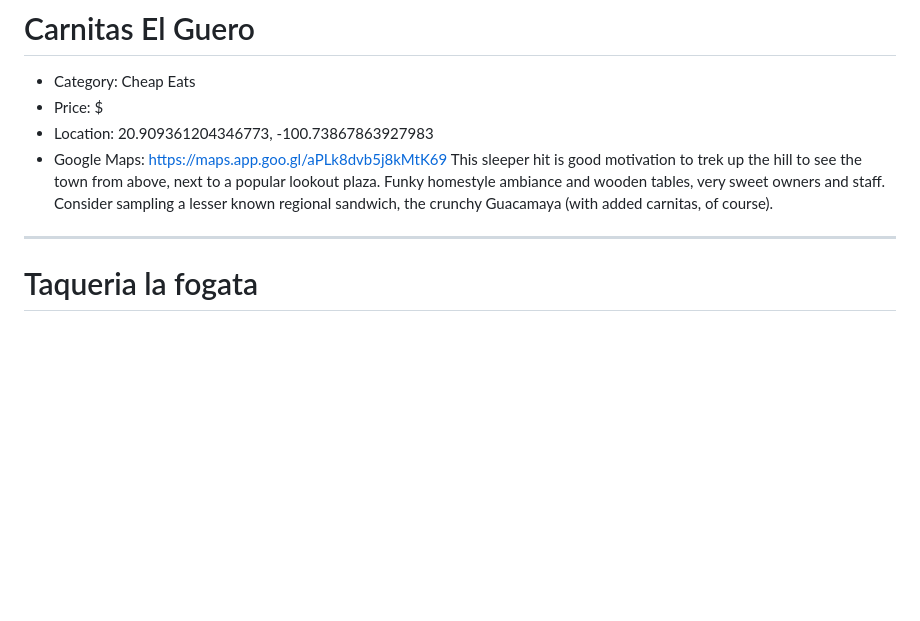
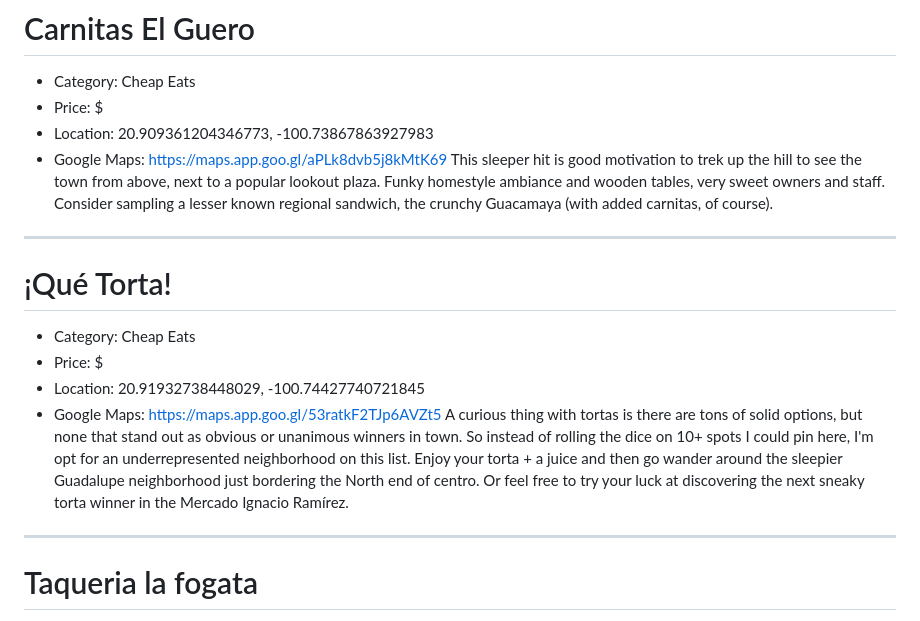
Before and after one commit to slfnk/vibe-guide-sma, a Markdown page: places.md, the part around the change. Drawn GitHub-style; blank space fills up the shorter version.

```diff
--- a/places.md
+++ b/places.md
@@ -142,6 +142,16 @@ A cult classic plastic table pop-up joint inside a garage, well worth the modest
 - Location: 20.909361204346773, -100.73867863927983
 - Google Maps: https://maps.app.goo.gl/aPLk8dvb5j8kMtK69
 This sleeper hit is good motivation to trek up the hill to see the town from above, next to a popular lookout plaza. Funky homestyle ambiance and wooden tables, very sweet owners and staff. Consider sampling a lesser known regional sandwich, the crunchy Guacamaya (with added carnitas, of course).
+
+---
+
+# ¡Qué Torta!
+
+- Category: Cheap Eats
+- Price: $
+- Location: 20.91932738448029, -100.74427740721845
+- Google Maps: https://maps.app.goo.gl/53ratkF2TJp6AVZt5
+A curious thing with tortas is there are tons of solid options, but none that stand out as obvious or unanimous winners in town. So instead of rolling the dice on 10+ spots I could pin here, I'm opt for an underrepresented neighborhood on this list. Enjoy your torta + a juice and then go wander around the sleepier Guadalupe neighborhood just bordering the North end of centro. Or feel free to try your luck at discovering the next sneaky torta winner in the Mercado Ignacio Ramírez.
 
 ---
 
```
